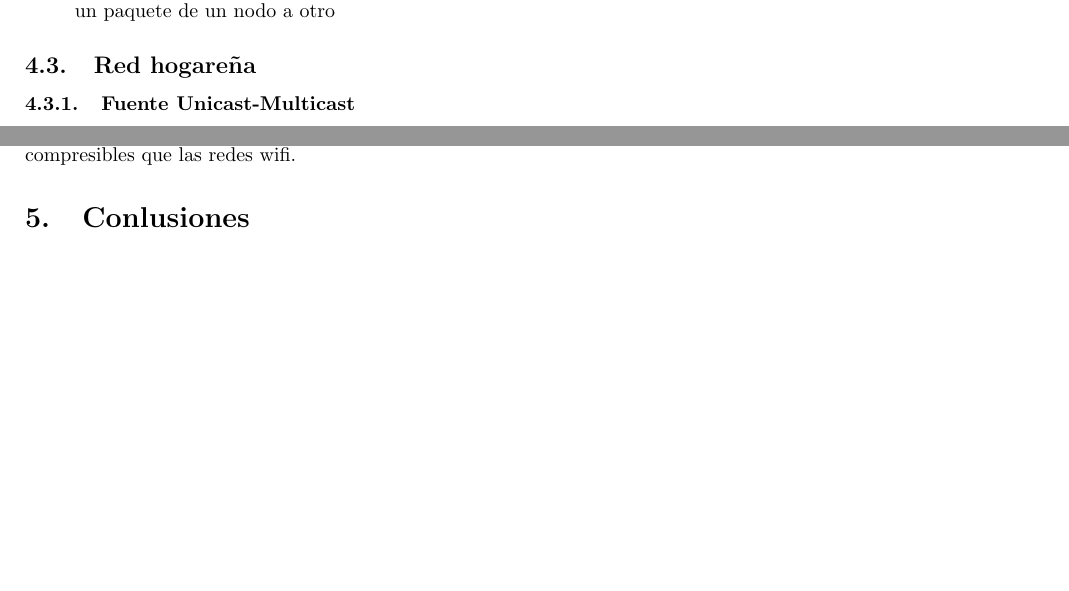
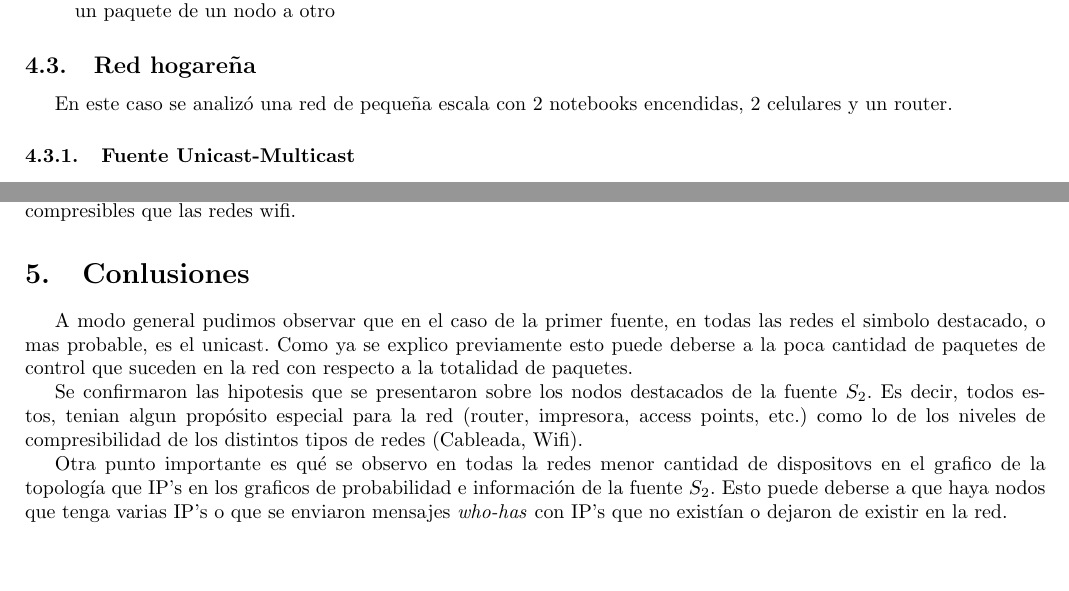
Before and after one commit to nirvguy/tdc-tps, a LaTeX document (tp1/informe/informe.tex, which reads tp1/informe/conclusiones.tex, tp1/informe/resultados.tex): two parts of pages 6 and 12 of 12, joined at a grey line, cut so that both start at the same text. Compiled offline with pdfLaTeX.

Commit message:
Actualiza informe

```diff
--- a/tp1/informe/conclusiones.tex
+++ b/tp1/informe/conclusiones.tex
@@ -1 +1,20 @@
-% TODO: Conclusiones
+A modo general pudimos observar que en el caso
+de la primer fuente, en todas las redes el
+simbolo destacado, o mas probable, es el unicast.
+Como ya se explico previamente esto puede deberse
+a la poca cantidad de paquetes de control que suceden
+en la red con respecto a la totalidad de paquetes.
+
+
+Se confirmaron las hipotesis que se presentaron sobre los nodos destacados de
+la fuente $S_2$. Es decir, todos estos, tenian algun propósito especial para la
+red (router, impresora, access points, etc.) como lo de los niveles
+de compresibilidad de los distintos tipos de redes (Cableada, Wifi).
+
+
+Otra punto importante es qué se observo en todas la redes
+menor cantidad de dispositovs en el grafico de la topología
+que IP's en los graficos de probabilidad e información de la fuente $S_2$.
+Esto puede deberse a que haya nodos que tenga varias IP's
+o que se enviaron mensajes \textit{who-has} con IP's que no existían o dejaron
+de existir en la red.
--- a/tp1/informe/resultados.tex
+++ b/tp1/informe/resultados.tex
@@ -46,9 +46,13 @@ En cada experimentación se generaron tres tipos de resultados/gráficos.
 
 \subsection{Red hogareña}
 
+En este caso se analizó una red de pequeña escala con 2 notebooks encendidas,
+2 celulares y un router.
+
 \subsubsection{Fuente Unicast-Multicast}
 
- Lo siguiente corresponde a la experimentación realizada para la fuente Unicast-Multicast en una red WiFi domestica.
+ Lo siguiente corresponde a la experimentación realizada para la fuente
+ Unicast-Multicast en una red WiFi domestica.
 
 \begin{figure}
 	\begin{minipage}[b]{0.9\linewidth}
```
Also changed, not shown: tp1/informe/informe.tex (+1 -1 lines), tp1/informe/resultados.tex (8 more changed lines).
